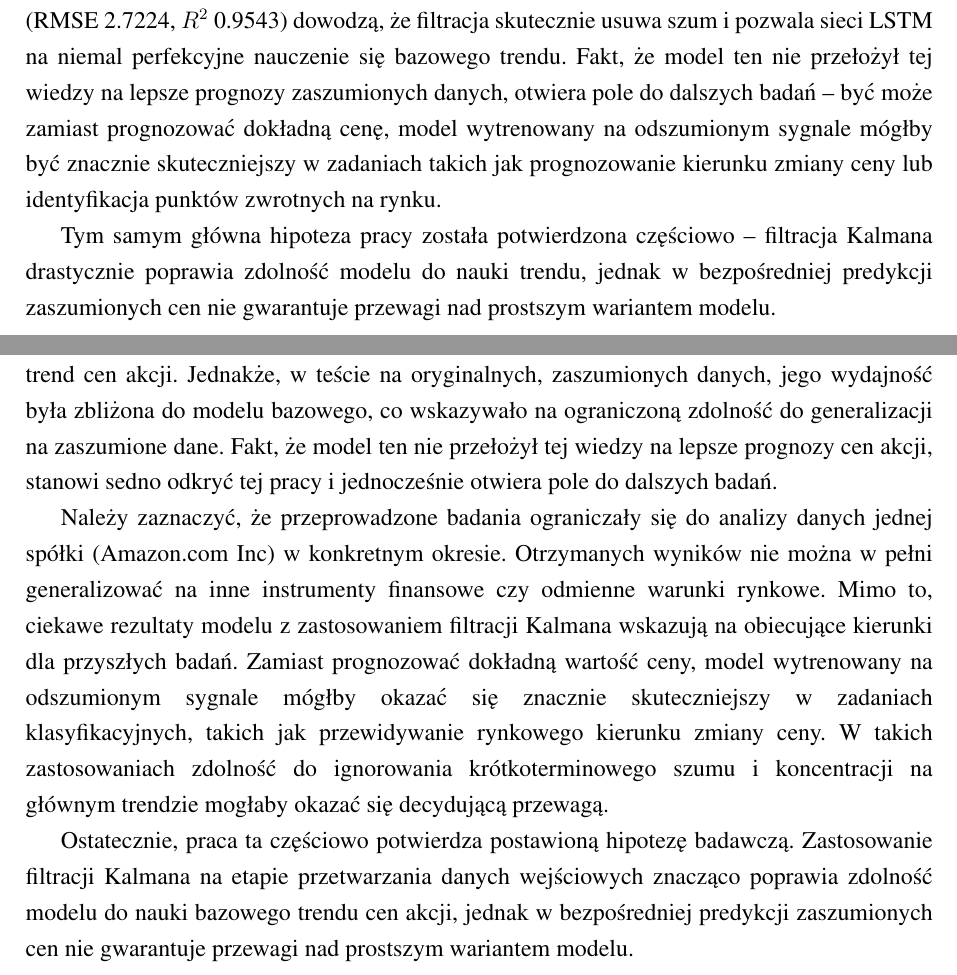
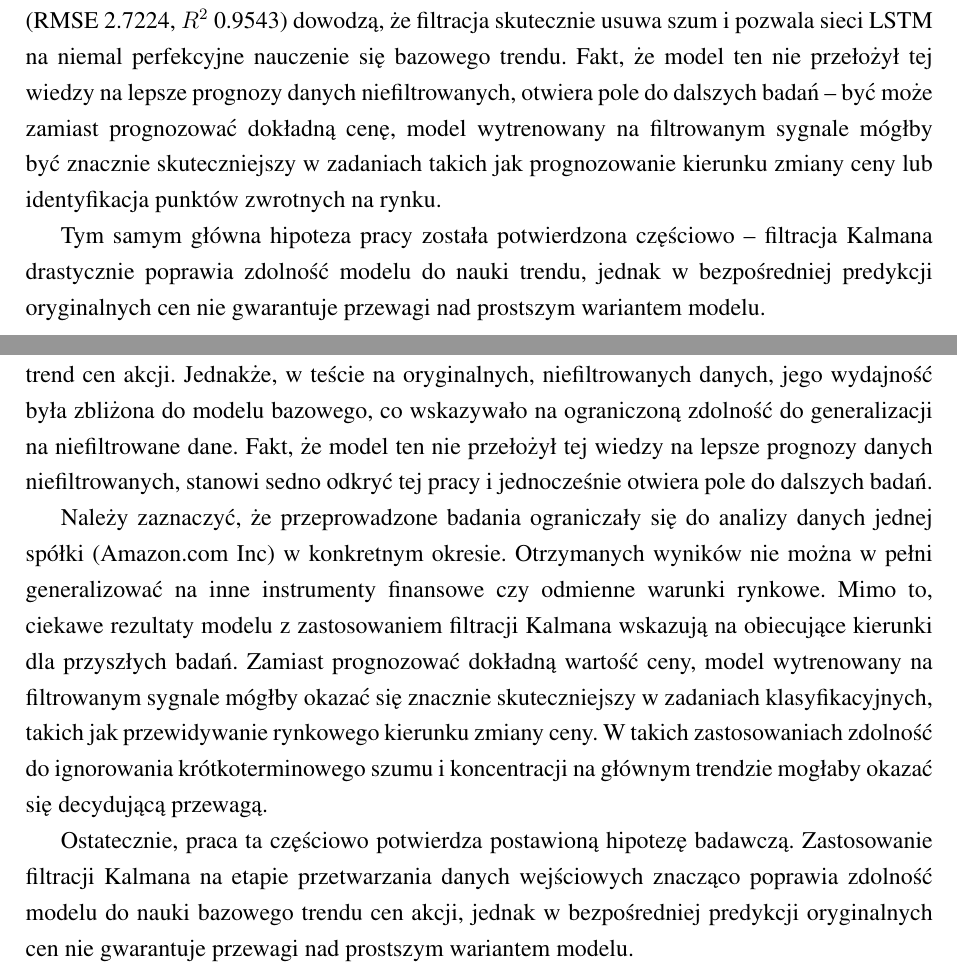
Before and after one commit to EmD4blju/kalman_stock_prediction, a LaTeX document (documents/article/main.tex): two parts of pages 40 and 41 of 45, joined at a grey line, cut so that both start at the same text. The pictures show the PDF file documents/article/main.pdf that the author committed with the source.

Commit message:
docs: Article update

```diff
--- a/documents/article/main.tex
+++ b/documents/article/main.tex
@@ -1041,7 +1041,7 @@ Trzeci model, stanowiący sedno niniejszej pracy, został wytrenowany na danych
 Jego celem była weryfikacja głównej hipotezy badawczej, mówiącej o pozytywnym wpływie filtracji danych na jakość predykcji.
 Aby w pełni ocenić skuteczność tego podejścia, przeprowadzono dwuetapową ewaluację.
 Najpierw oceniono, jak dobrze model radzi sobie z przewidywaniem na danych testowych już poddanych filtracji.
-Następnie sprawdzono jego wydajność w realistycznym scenariuszu, czyli podczas predykcji na oryginalnych, zaszumionych danych testowych.
+Następnie sprawdzono jego wydajność w realistycznym scenariuszu, czyli podczas predykcji na oryginalnych, niefiltrowanych danych testowych.
 Wyniki obu testów przedstawiono w tabeli \ref{tab:kalman_model_metrics}.
 
 \begin{table}[H]
@@ -1103,7 +1103,7 @@ Analiza powyższych wyników prowadzi do kilku kluczowych obserwacji:
     \item Przy testach na danych filtrowanych, model z filtrem Kalmana zdecydowanie przewyższa pozostałe modele pod względem wszystkich metryk.
     \item Model bazowy osiąga najlepsze wyniki spośród modeli testowanych na oryginalnych danych.
     \item Model wzbogacony, mimo dodatkowych cech wejściowych, wykazuje najgorszą wydajność, co sugeruje, że wprowadzenie wskaźników analizy technicznej mogło wprowadzić więcej szumu niż użytecznej informacji.
-    \item Model z filtrem Kalmana, gdy jest testowany na oryginalnych danych, osiąga wyniki zbliżone do modelu bazowego, co wskazuje na ograniczoną zdolność do generalizacji na zaszumione dane.
+    \item Model z filtrem Kalmana, gdy jest testowany na oryginalnych danych, osiąga wyniki zbliżone do modelu bazowego, co wskazuje na ograniczoną zdolność do generalizacji na dane niefiltrowane.
 \end{enumerate}
 
 \subsubsection{Wizualne porównanie predykcji}
@@ -1158,7 +1158,7 @@ Dodatkowo, analiza rozkładów błędów (rys. \ref{fig:all_errors_distribution}
 \end{figure}
 Histogramy potwierdzają, że model wzbogacony ma najszerszy rozkład błędów, co świadczy o największej niepewności.
 Z kolei najwęższy rozkład błędów prezentuje model Kalmana na danych filtrowanych (dół-lewo), co zgadza z jego doskonałymi wynikami metrycznymi w tym teście.
-Kluczowe jest jednak zwrócenie uwagi na rozkład błędów modelu Kalmana na danych oryginalnych (dół-prawo), który jest zbliżony do rozkładu modelu bazowego (góra-lewo) oraz modelu wzbogaconego (góra-prawo), co ponownie podkreśla ograniczoną zdolność do generalizacji na zaszumione dane.
+Kluczowe jest jednak zwrócenie uwagi na rozkład błędów modelu Kalmana na danych oryginalnych (dół-prawo), który jest zbliżony do rozkładu modelu bazowego (góra-lewo) oraz modelu wzbogaconego (góra-prawo), co ponownie podkreśla ograniczoną zdolność do generalizacji na niefiltrowane dane.
 
 \subsubsection{Dyskusja i wnioski końcowe}
 Analiza porównawcza jednoznacznie wskazuje, że w przeprowadzonym badaniu najskuteczniejszym podejściem okazał się model bazowy.
@@ -1169,9 +1169,9 @@ Jednakże, dodatkowe cechy mogły również wprowadzić pewną dozę szumu infor
 Sieć neuronowa, zamiast skupić się na głównym sygnale cenowym, modelowała również wahania wskaźników, co doprowadziło do pogorszenia wyników.
 
 Najciekawsze wnioski płyną z analizy modelu z filtrem Kalmana. Mimo że nie pokonał on modelu bazowego w realistycznym teście, jego rewelacyjne wyniki na danych filtrowanych (RMSE 2.7224, \(R^2\) 0.9543) dowodzą, że filtracja skutecznie usuwa szum i pozwala sieci LSTM na niemal perfekcyjne nauczenie się bazowego trendu.
-Fakt, że model ten nie przełożył tej wiedzy na lepsze prognozy zaszumionych danych, otwiera pole do dalszych badań -- być może zamiast prognozować dokładną cenę, model wytrenowany na odszumionym sygnale mógłby być znacznie skuteczniejszy w zadaniach takich jak prognozowanie kierunku zmiany ceny lub identyfikacja punktów zwrotnych na rynku.
+Fakt, że model ten nie przełożył tej wiedzy na lepsze prognozy danych niefiltrowanych, otwiera pole do dalszych badań -- być może zamiast prognozować dokładną cenę, model wytrenowany na filtrowanym sygnale mógłby być znacznie skuteczniejszy w zadaniach takich jak prognozowanie kierunku zmiany ceny lub identyfikacja punktów zwrotnych na rynku.
 
-Tym samym główna hipoteza pracy została potwierdzona częściowo -- filtracja Kalmana drastycznie poprawia zdolność modelu do nauki trendu, jednak w bezpośredniej predykcji zaszumionych cen nie gwarantuje przewagi nad prostszym wariantem modelu.
+Tym samym główna hipoteza pracy została potwierdzona częściowo -- filtracja Kalmana drastycznie poprawia zdolność modelu do nauki trendu, jednak w bezpośredniej predykcji oryginalnych cen nie gwarantuje przewagi nad prostszym wariantem modelu.
 
 
 %~ Summary
@@ -1191,18 +1191,18 @@ Jednak ten sam model lepiej poradził sobie z nietypowymi zdarzeniami cenowymi,
 
 Najważniejszych wyników dostarczył model z filtrem Kalmana.
 W teście na danych filtrowanych osiągnął on rewelacyjną skuteczność, niemal perfekcyjnie odwzorowując bazowy trend cen akcji.
-Jednakże, w teście na oryginalnych, zaszumionych danych, jego wydajność była zbliżona do modelu bazowego, co wskazywało na ograniczoną zdolność do generalizacji na zaszumione dane.
-Fakt, że model ten nie przełożył tej wiedzy na lepsze prognozy cen akcji, stanowi sedno odkryć tej pracy i jednocześnie otwiera pole do dalszych badań.
+Jednakże, w teście na oryginalnych, niefiltrowanych danych, jego wydajność była zbliżona do modelu bazowego, co wskazywało na ograniczoną zdolność do generalizacji na niefiltrowane dane.
+Fakt, że model ten nie przełożył tej wiedzy na lepsze prognozy danych niefiltrowanych, stanowi sedno odkryć tej pracy i jednocześnie otwiera pole do dalszych badań.
 
 Należy zaznaczyć, że przeprowadzone badania ograniczały się do analizy danych jednej spółki (Amazon.com Inc) w konkretnym okresie.
 Otrzymanych wyników nie można w pełni generalizować na inne instrumenty finansowe czy odmienne warunki rynkowe.
 Mimo to, ciekawe rezultaty modelu z zastosowaniem filtracji Kalmana wskazują na obiecujące kierunki dla przyszłych badań.
-Zamiast prognozować dokładną wartość ceny, model wytrenowany na odszumionym sygnale mógłby okazać się znacznie skuteczniejszy w zadaniach klasyfikacyjnych, takich jak przewidywanie rynkowego kierunku zmiany ceny.
+Zamiast prognozować dokładną wartość ceny, model wytrenowany na filtrowanym sygnale mógłby okazać się znacznie skuteczniejszy w zadaniach klasyfikacyjnych, takich jak przewidywanie rynkowego kierunku zmiany ceny.
 W takich zastosowaniach zdolność do ignorowania krótkoterminowego szumu i koncentracji na głównym trendzie mogłaby okazać się decydującą przewagą.
 
 Ostatecznie, praca ta częściowo potwierdza postawioną hipotezę badawczą.
 Zastosowanie filtracji Kalmana na etapie przetwarzania danych wejściowych znacząco poprawia zdolność modelu do nauki bazowego trendu cen akcji,
-jednak w bezpośredniej predykcji zaszumionych cen nie gwarantuje przewagi nad prostszym wariantem modelu.
+jednak w bezpośredniej predykcji oryginalnych cen nie gwarantuje przewagi nad prostszym wariantem modelu.
 
 
 \clearpage
```
Also changed, not shown: documents/article/main.pdf, documents/article/main.tex (18 more changed lines), 2 other files.
